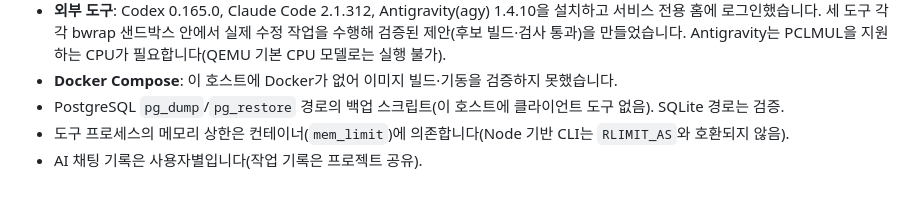
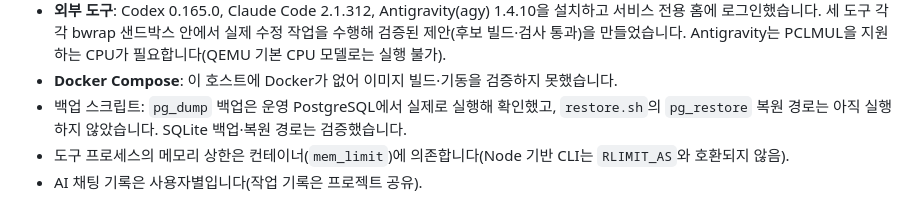
Before and after one commit to iplusu/prism, a Markdown page: README.ko.md, the part around the change. Drawn GitHub-style.

```diff
--- a/README.ko.md
+++ b/README.ko.md
@@ -185,7 +185,7 @@ DEMO 모드에서도 컴파일·검증·diff·적용·공동 편집은 실제로
 - **총괄 LLM**: a5000 서버(vLLM, Qwen3.8-27B-FP8, 모델 ID `qwen38-a5000`)에 연결했습니다. 연결 시험 7단계가 모두 통과했고, 실제 Auto 질문에 프로젝트 내용대로 정확히 답했습니다. 실제 모델이 수정 작업을 계획해 각 외부 도구에 위임하는 것도 확인했습니다(아래). 실제 모델로 아직 실행하지 않은 것: LLM이 직접 작성한 수정 제안, Auto 모드의 도구 자동 선택.
 - **외부 도구**: Codex 0.165.0, Claude Code 2.1.312, Antigravity(agy) 1.4.10을 설치하고 서비스 전용 홈에 로그인했습니다. 세 도구 각각 bwrap 샌드박스 안에서 실제 수정 작업을 수행해 검증된 제안(후보 빌드·검사 통과)을 만들었습니다. Antigravity는 PCLMUL을 지원하는 CPU가 필요합니다(QEMU 기본 CPU 모델로는 실행 불가).
 - **Docker Compose**: 이 호스트에 Docker가 없어 이미지 빌드·기동을 검증하지 못했습니다.
-- PostgreSQL `pg_dump`/`pg_restore` 경로의 백업 스크립트(이 호스트에 클라이언트 도구 없음). SQLite 경로는 검증.
+- 백업 스크립트: `pg_dump` 백업은 운영 PostgreSQL에서 실제로 실행해 확인했고, `restore.sh`의 `pg_restore` 복원 경로는 아직 실행하지 않았습니다. SQLite 백업·복원 경로는 검증했습니다.
 - 도구 프로세스의 메모리 상한은 컨테이너(`mem_limit`)에 의존합니다(Node 기반 CLI는 `RLIMIT_AS`와 호환되지 않음).
 - AI 채팅 기록은 사용자별입니다(작업 기록은 프로젝트 공유).
 
```
Also changed, not shown: docs/deployment.md (+6 -2 lines).
